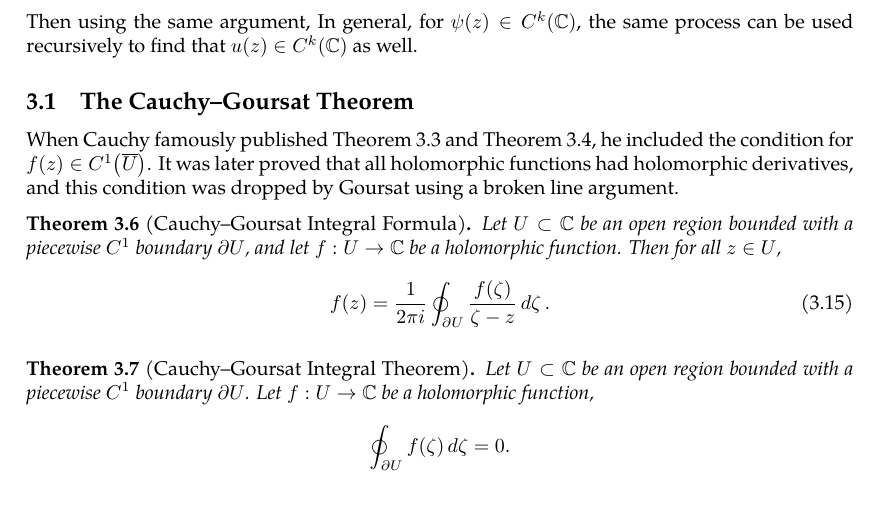
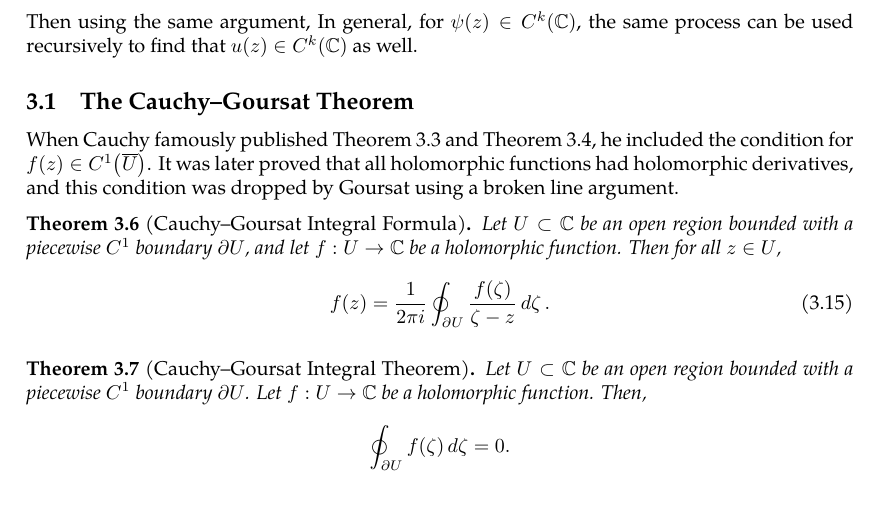
Before and after one commit to slipperking/complex-analysis-latex, a LaTeX document (main.tex): part of page 17 of 17, cut so that both start at the same text. Compiled offline with pdfLaTeX.

Commit message:
overleaf_to_git (Tue May 20 23:24:53 2025 -0700): update main.tex from r3287 to r3288

```diff
--- a/main.tex
+++ b/main.tex
@@ -438,6 +438,6 @@ When Cauchy famously published \autoref{thm:cauchyintegralformula} and \autoref{
     \end{equation}
 \end{theorem}
 \begin{theorem}[Cauchy--Goursat Integral Theorem]\label{thm:cauchygoursattheorem}
-    Let \(U\subset\mathbb{C}\) be an open region bounded with a piecewise \(C^1\) boundary \(\partial U\). Let \(f:U\to\mathbb{C}\) be a holomorphic function, \[\oint_{\partial U}f(\zeta)\ddzeta=0.\]
+    Let \(U\subset\mathbb{C}\) be an open region bounded with a piecewise \(C^1\) boundary \(\partial U\). Let \(f:U\to\mathbb{C}\) be a holomorphic function. Then, \[\oint_{\partial U}f(\zeta)\ddzeta=0.\]
 \end{theorem}
 \end{document}
```
